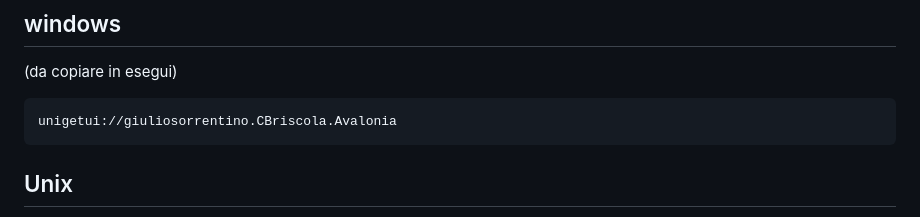
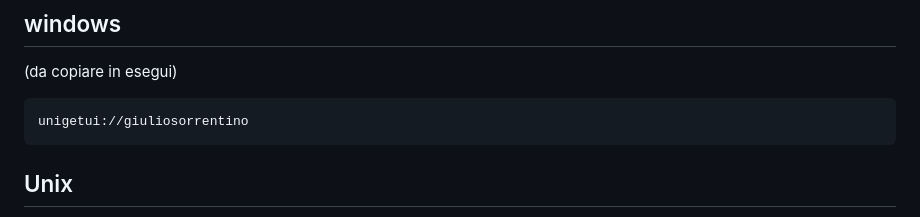
Before and after one commit to GiulianoSpaghetti/CBriscola.Material, a Markdown page: README.md, the part around the change. Rendered like a GitHub page.

```diff
--- a/README.md
+++ b/README.md
@@ -53,7 +53,7 @@ Le pagine non si aprono sempre, perché l'app cercava i mazzi nella root del tel
 ## windows
 (da copiare in esegui)
 
-    unigetui://giuliosorrentino.CBriscola.Avalonia
+    unigetui://giuliosorrentino
 
 ## Unix
 
```
